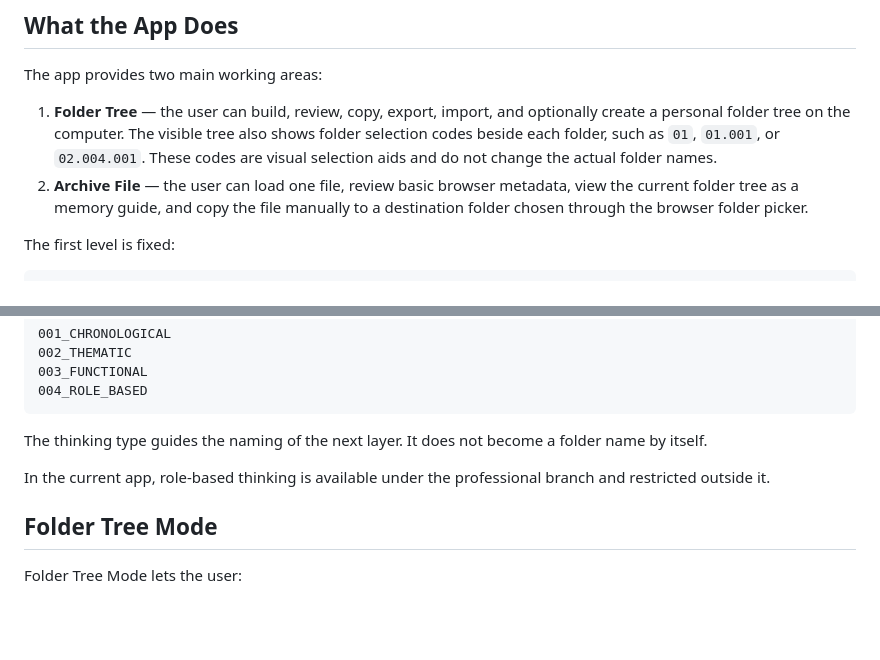
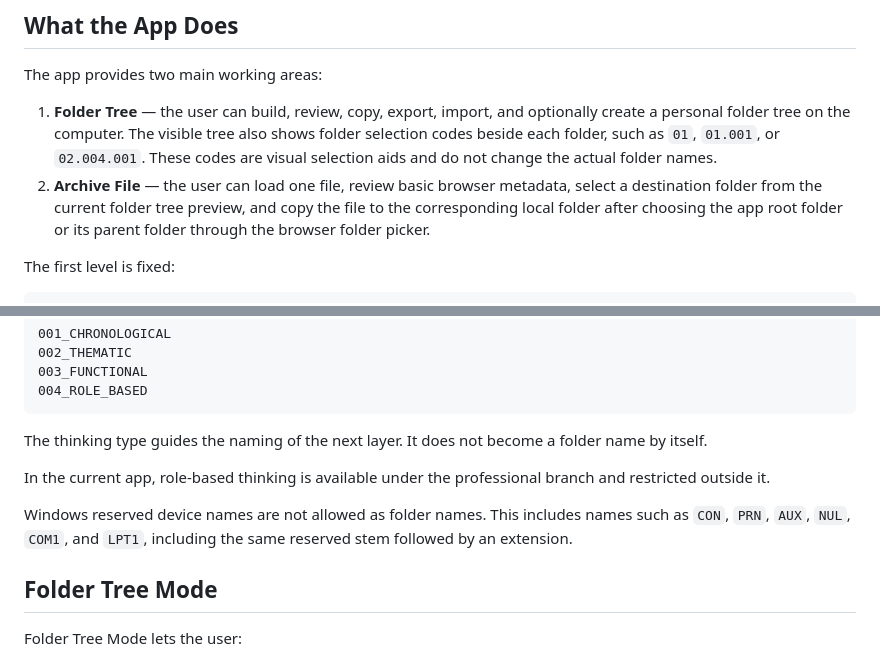
Before and after one commit to mmark76/Personal_Organisation_File_Archiver, a Markdown page: README.md, 2 parts joined by grey strips. Rendered like a GitHub page; blank space fills up the shorter version.

```diff
--- a/README.md
+++ b/README.md
@@ -67,7 +67,7 @@ For direct local folder creation and copy-archiving operations, use a browser th
 The app provides two main working areas:
 
 1. **Folder Tree** — the user can build, review, copy, export, import, and optionally create a personal folder tree on the computer. The visible tree also shows folder selection codes beside each folder, such as `01`, `01.001`, or `02.004.001`. These codes are visual selection aids and do not change the actual folder names.
-2. **Archive File** — the user can load one file, review basic browser metadata, view the current folder tree as a memory guide, and copy the file manually to a destination folder chosen through the browser folder picker.
+2. **Archive File** — the user can load one file, review basic browser metadata, select a destination folder from the current folder tree preview, and copy the file to the corresponding local folder after choosing the app root folder or its parent folder through the browser folder picker.
 
 The first level is fixed:
 
@@ -90,6 +90,8 @@ The thinking type guides the naming of the next layer. It does not become a fold
 
 In the current app, role-based thinking is available under the professional branch and restricted outside it.
 
+Windows reserved device names are not allowed as folder names. This includes names such as `CON`, `PRN`, `AUX`, `NUL`, `COM1`, and `LPT1`, including the same reserved stem followed by an extension.
+
 ## Folder Tree Mode
 
 Folder Tree Mode lets the user:
```
Also changed, not shown: other parts of README.md (+11 -9 lines).
